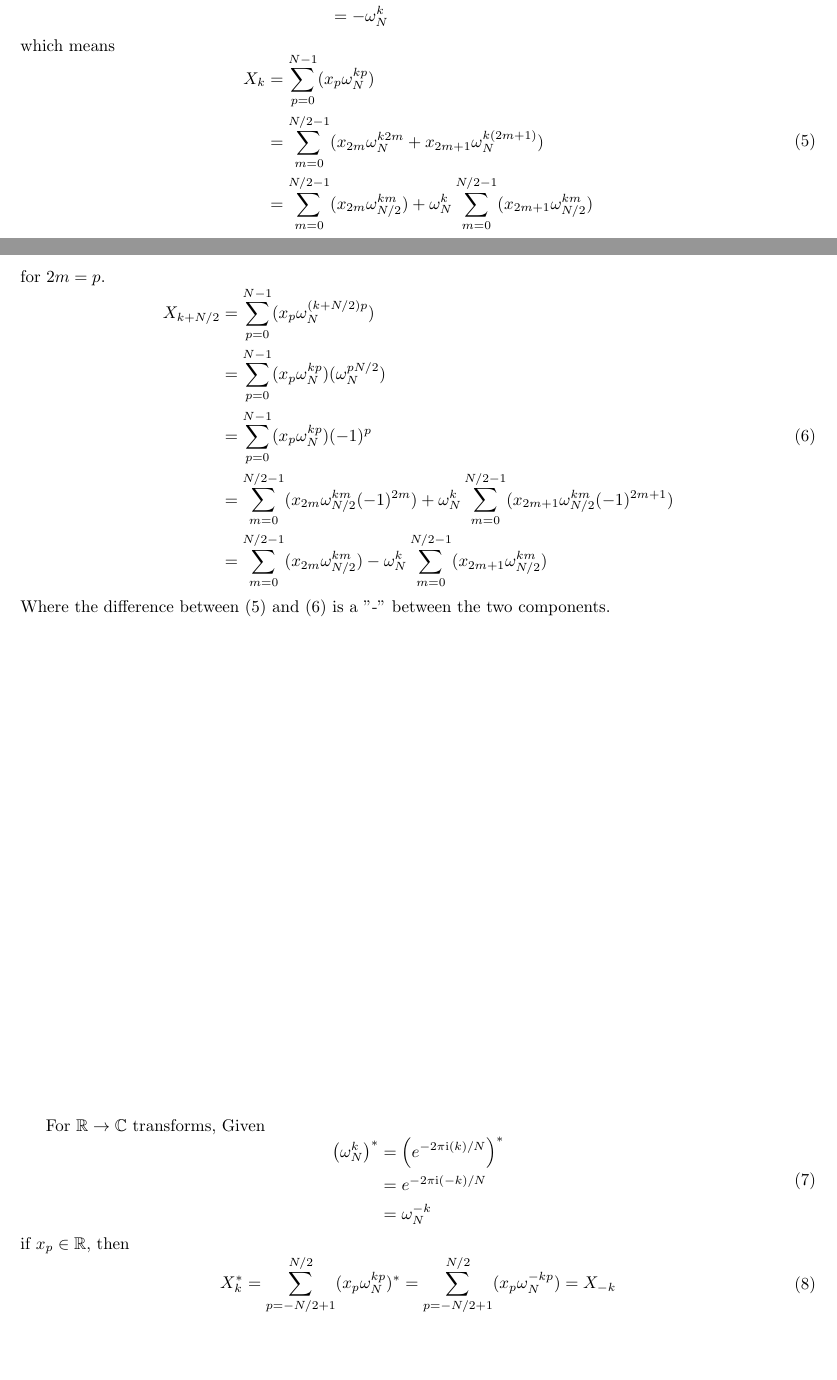
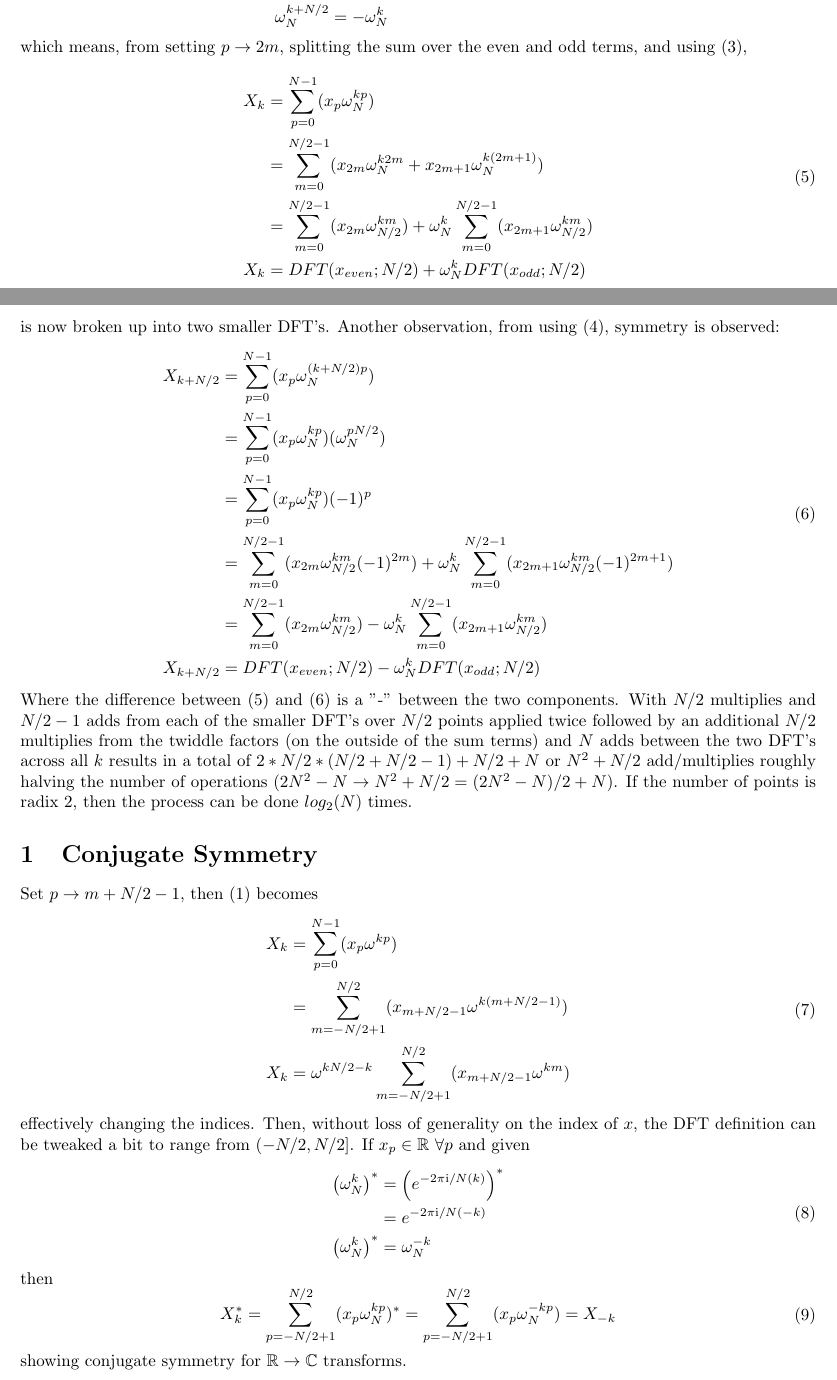
Before and after one commit to asdfvar/gpnc, a LaTeX document (math/fft/documentation/fft.tex): two parts of pages 1 and 2 of 2, joined at a grey line, cut at the place of the change, the shorter picture padded with empty space. Compiled offline with pdfLaTeX.

Commit message:
more to the FFT notes

```diff
--- a/math/fft/documentation/fft.tex
+++ b/math/fft/documentation/fft.tex
@@ -40,21 +40,23 @@ and symmetry
 \omega_N^{k + N/2} &= e^{-2 \pi \mathrm {i} (k + N/2) / N} \\
              &= \left (e^{-2 \pi \mathrm {i} (k) / N} \right) \left (e^{-2 \pi \mathrm {i} (N/2) / N} \right) \\
              &= \left (e^{-2 \pi \mathrm {i} (k) / N} \right) \left (-1 \right) \\
-             &= -\omega_{N}^{k}
+\omega_N^{k + N/2} &= -\omega_{N}^{k}
 \end {aligned}
 \end {equation}
 %
-which means
+which means, from setting $p \rightarrow 2m$, splitting the sum over the even and odd terms, and using (\ref{half}),
 %
 \begin {equation} \label {eq:xk}
 \begin {aligned}
 X_k &= \sum_{p = 0}^{N-1} (x_p \omega_N^{k p}) \\
     &= \sum_{m = 0}^{N/2-1} (x_{2m} \omega_N^{k 2 m} + x_{2m+1} \omega_N^{k (2 m + 1)}) \\
-    &= \sum_{m = 0}^{N/2-1} (x_{2m} \omega_{N/2}^{k m}) + \omega_N^{k} \sum_{m = 0}^{N/2-1} (x_{2m+1} \omega_{N/2}^{km})
+    &= \sum_{m = 0}^{N/2-1} (x_{2m} \omega_{N/2}^{k m}) + \omega_N^{k} \sum_{m = 0}^{N/2-1} (x_{2m+1} \omega_{N/2}^{km}) \\
+X_k &= DFT(x_{even}; N/2) + \omega_N^{k} DFT(x_{odd}; N/2)
 \end {aligned}
 \end {equation}
 %
-for $2m = p$.
+is now broken up into two smaller DFT's.
+Another observation, from using (\ref{symmetry}), symmetry is observed:
 %
 \begin {equation} \label {eq:xksym}
 \begin {aligned}
@@ -62,26 +64,42 @@ X_{k + N/2} &= \sum_{p = 0}^{N-1} (x_p \omega_N^{(k + N/2) p}) \\
             &= \sum_{p = 0}^{N-1} (x_p \omega_N^{k p}) (\omega_N^{p N/2}) \\
             &= \sum_{p = 0}^{N-1} (x_p \omega_N^{k p}) (-1)^p \\
             &= \sum_{m = 0}^{N/2-1} (x_{2m} \omega_{N/2}^{k m} (-1)^{2m}) + \omega_N^{k} \sum_{m = 0}^{N/2-1} (x_{2m+1} \omega_{N/2}^{km} (-1)^{2m+1}) \\
-            &= \sum_{m = 0}^{N/2-1} (x_{2m} \omega_{N/2}^{k m}) - \omega_N^{k} \sum_{m = 0}^{N/2-1} (x_{2m+1} \omega_{N/2}^{km})
+            &= \sum_{m = 0}^{N/2-1} (x_{2m} \omega_{N/2}^{k m}) - \omega_N^{k} \sum_{m = 0}^{N/2-1} (x_{2m+1} \omega_{N/2}^{km}) \\
+X_{k + N/2} &= DFT(x_{even}; N/2) - \omega_N^{k} DFT(x_{odd}; N/2)
 %
 \end {aligned}
 \end {equation}
 %
 Where the difference between (\ref{eq:xk}) and (\ref{eq:xksym}) is a "-" between the two components.
+With $N/2$ multiplies and $N/2 - 1$ adds from each of the smaller DFT's over $N/2$ points applied twice followed by an additional $N/2$ multiplies from the twiddle factors (on the outside of the sum terms) and $N$ adds between the two DFT's across all $k$ results in a total of $2 * N/2 * (N/2 + N/2 - 1) + N/2 + N$ or $N^2 + N/2$ add/multiplies roughly halving the number of operations ($2 N^2 - N \rightarrow N^2 + N/2 = (2 N^2 - N) / 2 + N$).
+If the number of points is radix 2, then the process can be done $log_2 (N)$ times.
 %
-\vfill
+\section {Conjugate Symmetry}
 %
-For $\mathbb {R} \rightarrow \mathbb {C}$ transforms, Given
+Set $p \rightarrow m + N/2 - 1$, then (\ref{eq:dft}) becomes
 %
 \begin {equation}
 \begin {aligned}
-\left (\omega_N^{k} \right)^* &= \left (e^{-2 \pi \mathrm {i} (k) / N} \right)^* \\
-                              &= e^{-2 \pi \mathrm {i} (-k) / N} \\
-                              &= \omega_{N}^{-k}
+X_k &= \sum_{p = 0}^{N-1} (x_p \omega^{k p}) \\
+    &= \sum_{m = -N/2 + 1}^{N/2} (x_{m + N/2 - 1} \omega^{k (m + N/2 - 1)}) \\
+X_k &= \omega^{k N/2 - k} \sum_{m = -N/2 + 1}^{N/2} (x_{m + N/2 - 1} \omega^{k m})
 \end {aligned}
 \end {equation}
 %
-if $x_p \in \mathbb {R}$, then
+effectively changing the indices.
+Then, without loss of generality on the index of $x$, the DFT definition can be tweaked a bit to range from $(-N/2, N/2]$.
+If $x_p \in \mathbb {R}$ $\forall p$ and given
+%
+\begin {equation}
+\begin {aligned}
+\left (\omega_N^{k} \right)^* &= \left (e^{-2 \pi \mathrm {i} / N (k)} \right)^* \\
+                              &= e^{-2 \pi \mathrm {i} / N (-k)} \\
+\left (\omega_N^{k} \right)^* &= \omega_{N}^{-k}
+\end {aligned}
+\end {equation}
+%
+then
+%
 \begin {equation}
 \begin {aligned}
 X_k^* = \sum_{p = -N/2+1}^{N/2} (x_p \omega_N^{k p})^*
@@ -90,4 +108,6 @@ X_k^* = \sum_{p = -N/2+1}^{N/2} (x_p \omega_N^{k p})^*
 \end {aligned}
 \end {equation}
 %
+showing conjugate symmetry for $\mathbb{R} \rightarrow \mathbb{C}$ transforms.
+%
 \end{document}
```
Also changed, not shown: math/fft/documentation/fft.tex (8 more changed lines).
